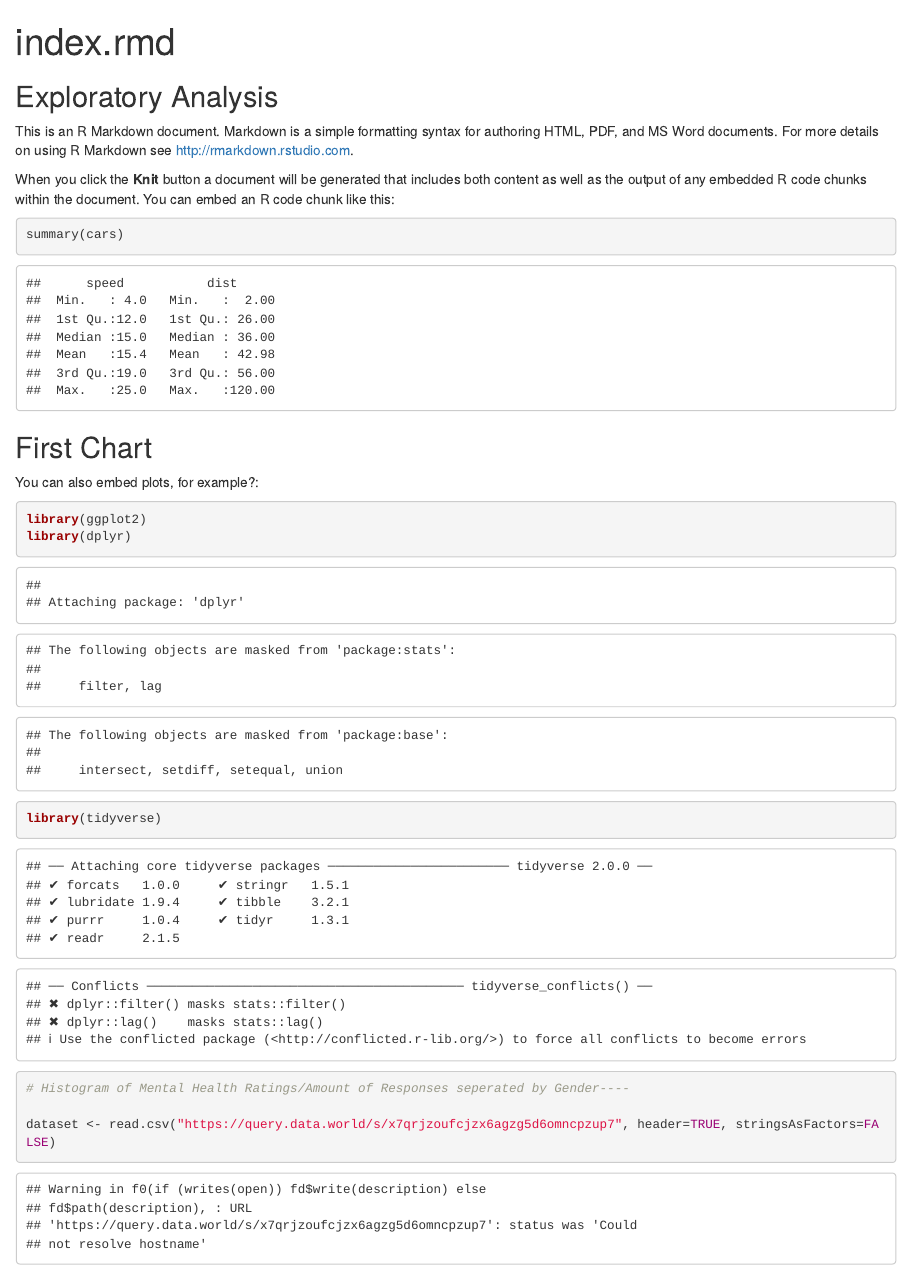
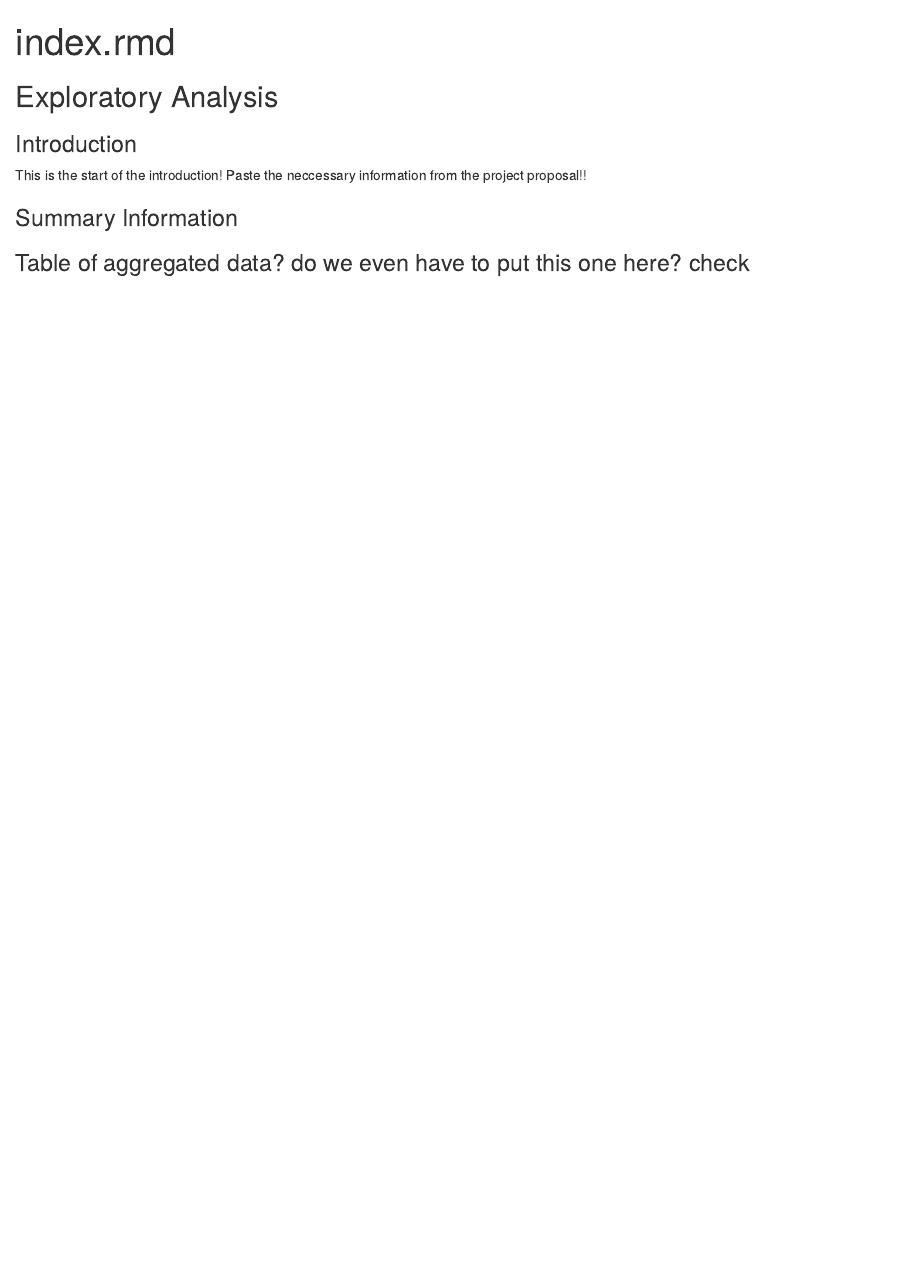
Before and after one commit to jimeatala/info-project, an R Markdown document (index.Rmd): the page in a window 1100 px wide, from its top. Rendered offline with R 4.5, knitr and Pandoc, with nearby package versions; some code elsewhere in the file could not run offline.

Commit message:
the indexes

````diff
--- a/index.Rmd
+++ b/index.Rmd
@@ -9,23 +9,23 @@
 
 ## Exploratory Analysis
 
-This is an R Markdown document. Markdown is a simple formatting syntax for authoring HTML, PDF, and MS Word documents. For more details on using R Markdown see <http://rmarkdown.rstudio.com>.
+### Introduction
 
-When you click the **Knit** button a document will be generated that includes both content as well as the output of any embedded R code chunks within the document. You can embed an R code chunk like this:
+This is the start of the introduction! Paste the neccessary information from
+the project proposal!!
 
-```{r cars}
-summary(cars)
-```
 
-## First Chart
+### Summary Information
 
-You can also embed plots, for example?:
+### Table of aggregated data? do we even have to put this one here? check
 
-```{r}
+### First Chart
+
+```{r, echo = FALSE, include = F, warning = FALSE}
 library(ggplot2)
 library(dplyr)
 library(tidyverse)
-# Histogram of Mental Health Ratings/Amount of Responses seperated by Gender----
+# Histogram of Mental Health Ratings/Amount of Responses separated by Gender----
 
 dataset <- read.csv("https://query.data.world/s/x7qrjzoufcjzx6agzg5d6omncpzup7", header=TRUE, stringsAsFactors=FALSE)
 colnames(dataset)
````
Also changed, not shown: index.html, index.Rmd (7 more changed lines).
